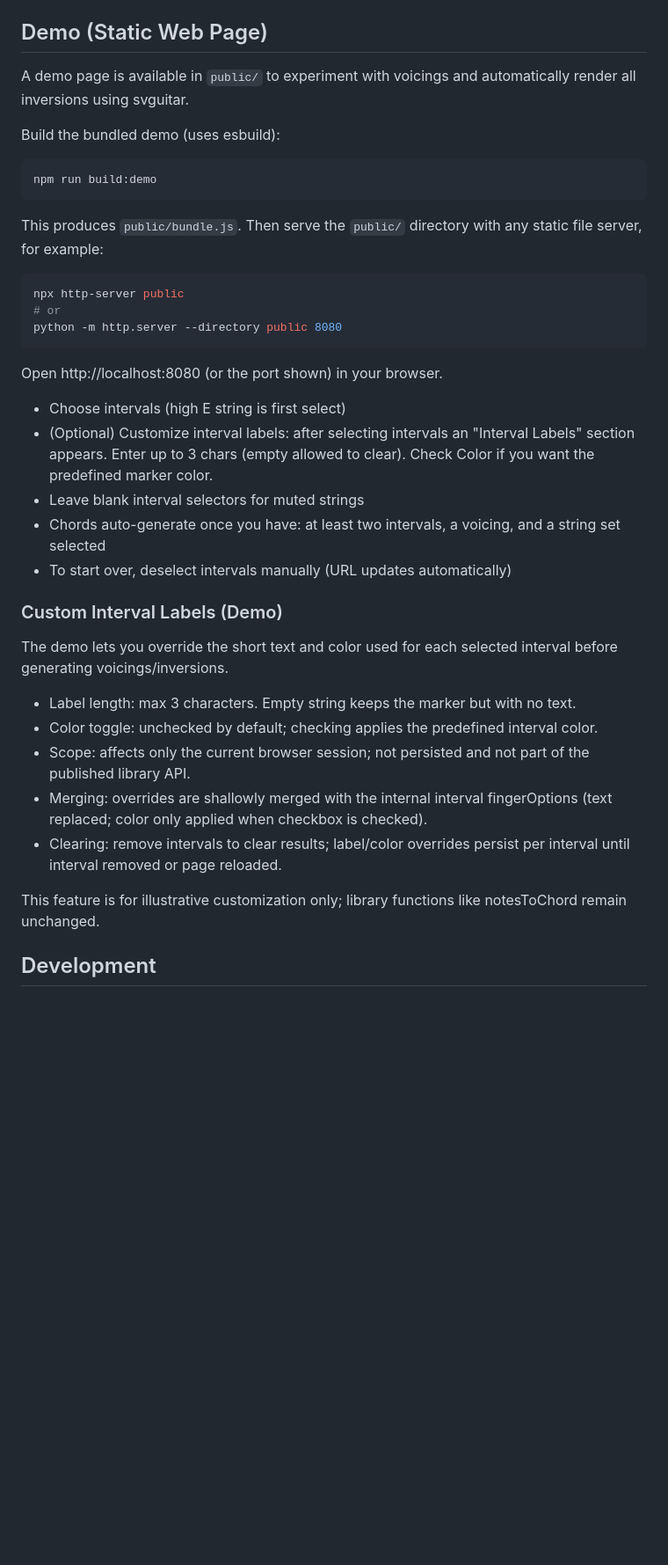
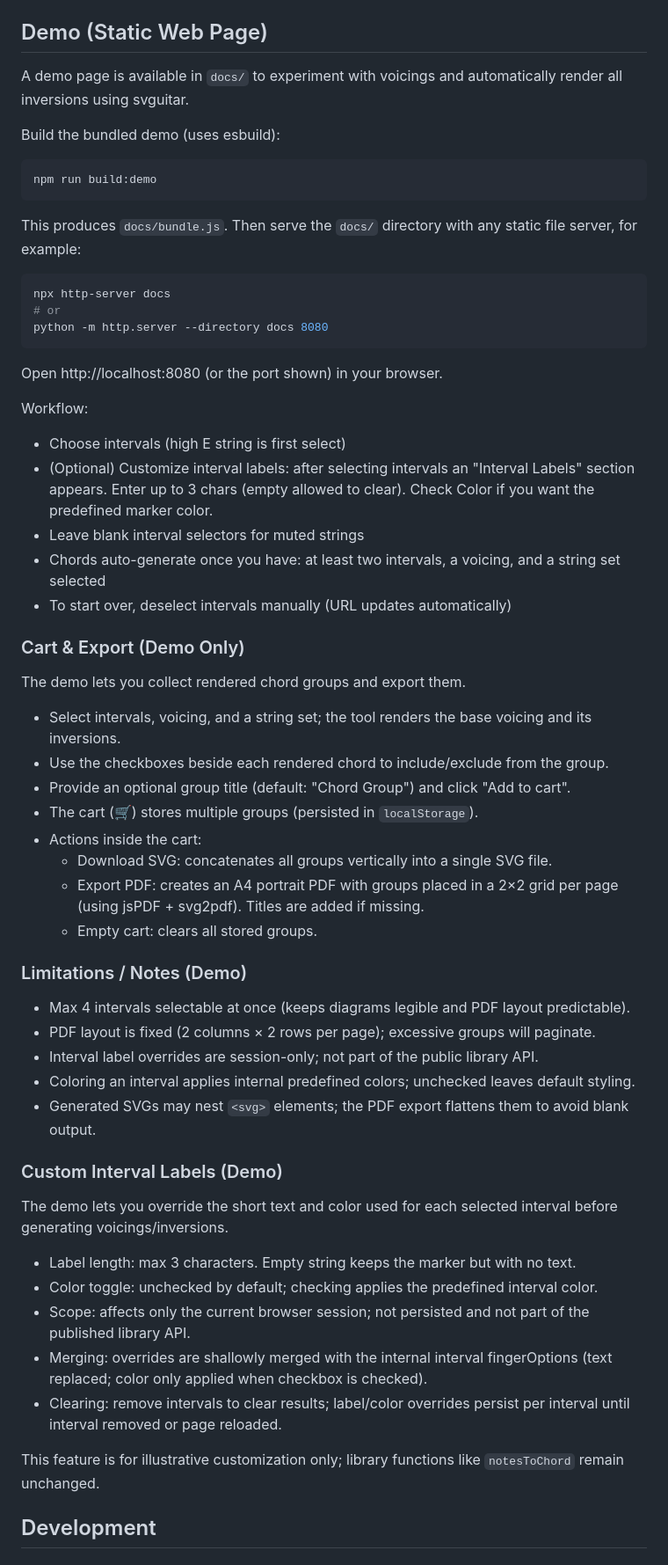
Before and after one commit to sithmel/chord-renderer, a Markdown page: README.md, the part around the change. Shown at 88% size. Drawn GitHub-style; blank space fills up the shorter version.

Commit message:
docs(demo): update README with cart/PDF export and docs/ path

````diff
--- a/README.md
+++ b/README.md
@@ -219,7 +219,7 @@ The generated types are available in `types/chord.d.ts`.
 
 ## Demo (Static Web Page)
 
-A demo page is available in `public/` to experiment with voicings and automatically render all inversions using svguitar.
+A demo page is available in `docs/` to experiment with voicings and automatically render all inversions using svguitar.
 
 Build the bundled demo (uses esbuild):
 
@@ -227,31 +227,50 @@ Build the bundled demo (uses esbuild):
 npm run build:demo
 ```
 
-This produces `public/bundle.js`. Then serve the `public/` directory with any static file server, for example:
+This produces `docs/bundle.js`. Then serve the `docs/` directory with any static file server, for example:
 
 ```bash
-npx http-server public
+npx http-server docs
 # or
-python -m http.server --directory public 8080
+python -m http.server --directory docs 8080
 ```
 
 Open http://localhost:8080 (or the port shown) in your browser.
 
+Workflow:
  - Choose intervals (high E string is first select)
  - (Optional) Customize interval labels: after selecting intervals an "Interval Labels" section appears. Enter up to 3 chars (empty allowed to clear). Check Color if you want the predefined marker color.
  - Leave blank interval selectors for muted strings
-  - Chords auto-generate once you have: at least two intervals, a voicing, and a string set selected
-  - To start over, deselect intervals manually (URL updates automatically)
+ - Chords auto-generate once you have: at least two intervals, a voicing, and a string set selected
+ - To start over, deselect intervals manually (URL updates automatically)
 
- ### Custom Interval Labels (Demo)
- The demo lets you override the short text and color used for each selected interval before generating voicings/inversions.
+### Cart & Export (Demo Only)
+The demo lets you collect rendered chord groups and export them.
+ - Select intervals, voicing, and a string set; the tool renders the base voicing and its inversions.
+ - Use the checkboxes beside each rendered chord to include/exclude from the group.
+ - Provide an optional group title (default: "Chord Group") and click "Add to cart".
+ - The cart (🛒) stores multiple groups (persisted in `localStorage`).
+ - Actions inside the cart:
+   - Download SVG: concatenates all groups vertically into a single SVG file.
+   - Export PDF: creates an A4 portrait PDF with groups placed in a 2×2 grid per page (using jsPDF + svg2pdf). Titles are added if missing.
+   - Empty cart: clears all stored groups.
+
+### Limitations / Notes (Demo)
+ - Max 4 intervals selectable at once (keeps diagrams legible and PDF layout predictable).
+ - PDF layout is fixed (2 columns × 2 rows per page); excessive groups will paginate.
+ - Interval label overrides are session-only; not part of the public library API.
+ - Coloring an interval applies internal predefined colors; unchecked leaves default styling.
+ - Generated SVGs may nest `<svg>` elements; the PDF export flattens them to avoid blank output.
+
+### Custom Interval Labels (Demo)
+The demo lets you override the short text and color used for each selected interval before generating voicings/inversions.
  - Label length: max 3 characters. Empty string keeps the marker but with no text.
  - Color toggle: unchecked by default; checking applies the predefined interval color.
  - Scope: affects only the current browser session; not persisted and not part of the published library API.
  - Merging: overrides are shallowly merged with the internal interval fingerOptions (text replaced; color only applied when checkbox is checked).
-  - Clearing: remove intervals to clear results; label/color overrides persist per interval until interval removed or page reloaded.
+ - Clearing: remove intervals to clear results; label/color overrides persist per interval until interval removed or page reloaded.
 
- This feature is for illustrative customization only; library functions like notesToChord remain unchanged.
+This feature is for illustrative customization only; library functions like `notesToChord` remain unchanged.
 
 
 ## Development
````
